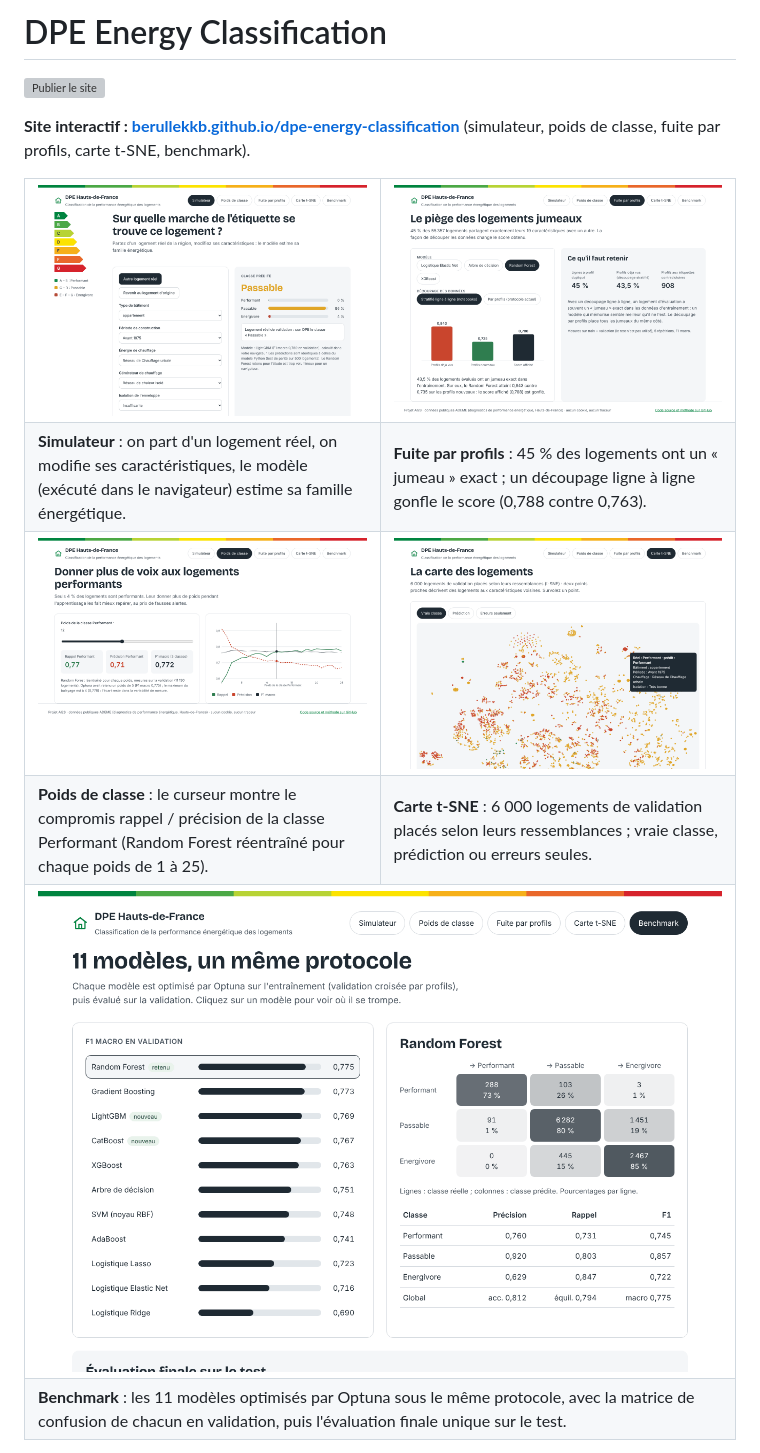
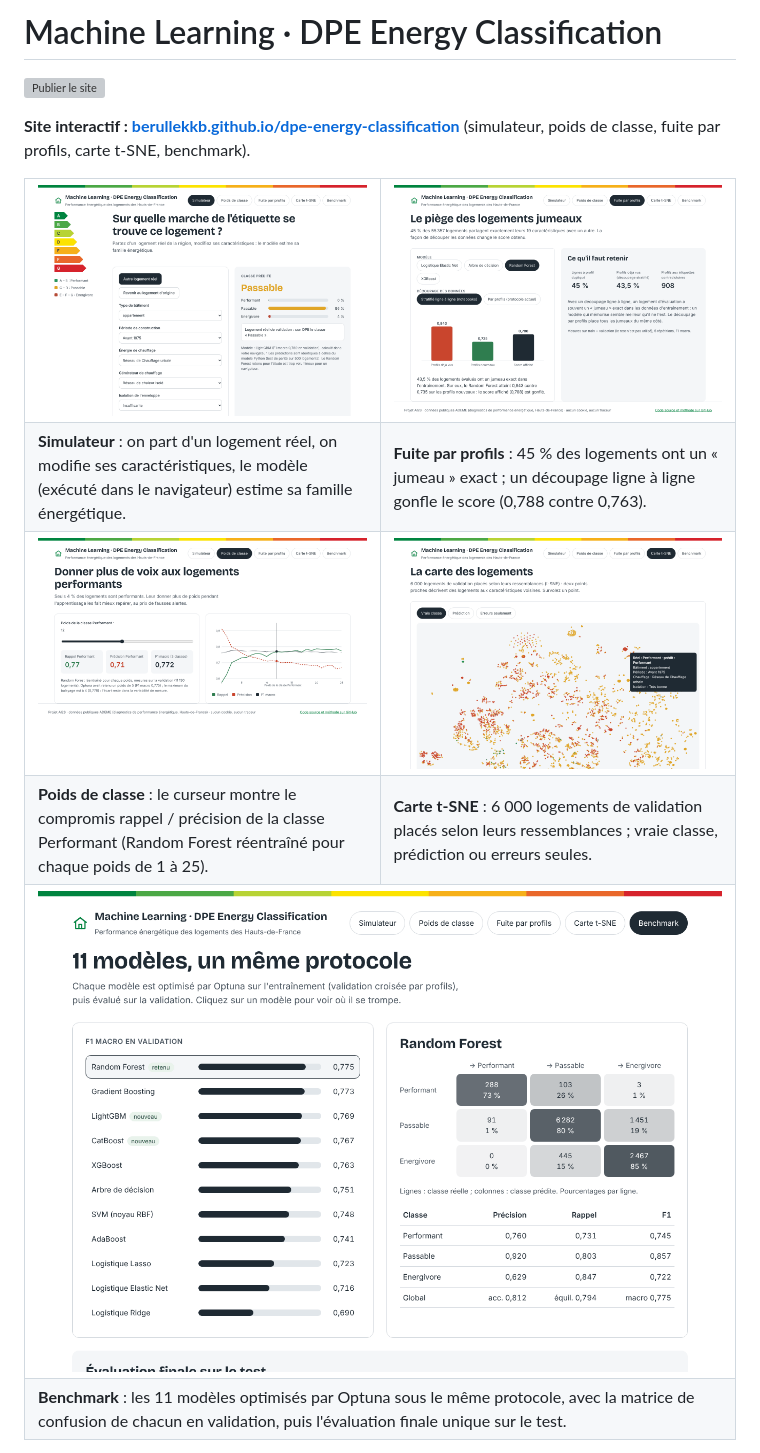
Before and after one commit to berullekkb/dpe-energy-classification, a Markdown page: README.md, the part around the change. Rendered like a GitHub page; pictures changed too: docs/images/site_benchmark.png, docs/images/site_carte.png, docs/images/site_fuite.png; grey boxes are pictures that could not be loaded.

Commit message:
docs: nom du projet « Machine Learning · DPE Energy Classification »
Titre du README, titre et en-tête du site ; captures du README refaites
avec le nouvel en-tête.

```diff
--- a/README.md
+++ b/README.md
@@ -1,4 +1,4 @@
-# DPE Energy Classification
+# Machine Learning · DPE Energy Classification
 
 [![Publier le site](https://github.com/berullekkb/dpe-energy-classification/actions/workflows/pages.yml/badge.svg)](https://github.com/berullekkb/dpe-energy-classification/actions/workflows/pages.yml)
 
```
Also changed, not shown: 2 other files.
